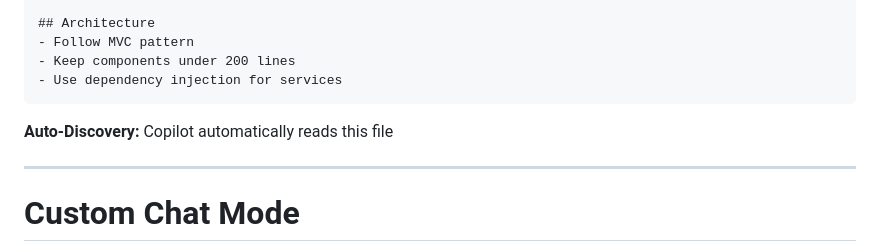
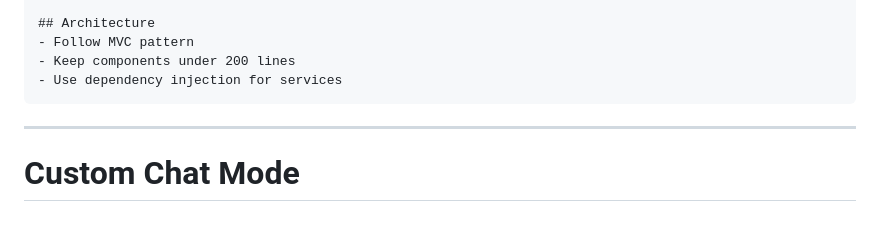
Before and after one commit to jmgress/githubcopilot, a Markdown page: slides/Slides.md, the part around one of its changes. Drawn GitHub-style; blank space fills up the shorter version.

Commit message:
Refine content in Slides.md by removing redundant phrasing and enhancing quiz section clarity.

````diff
--- a/slides/Slides.md
+++ b/slides/Slides.md
@@ -385,7 +385,6 @@ Generate comprehensive unit tests for the selected function including:
 - Use dependency injection for services
 ```
 
-**Auto-Discovery:** Copilot automatically reads this file
 
 <!-- Demo: Create instructions.md and show automatic context -->
 
````
Also changed, not shown: other parts of slides/Slides.md (+1 -1 lines).
